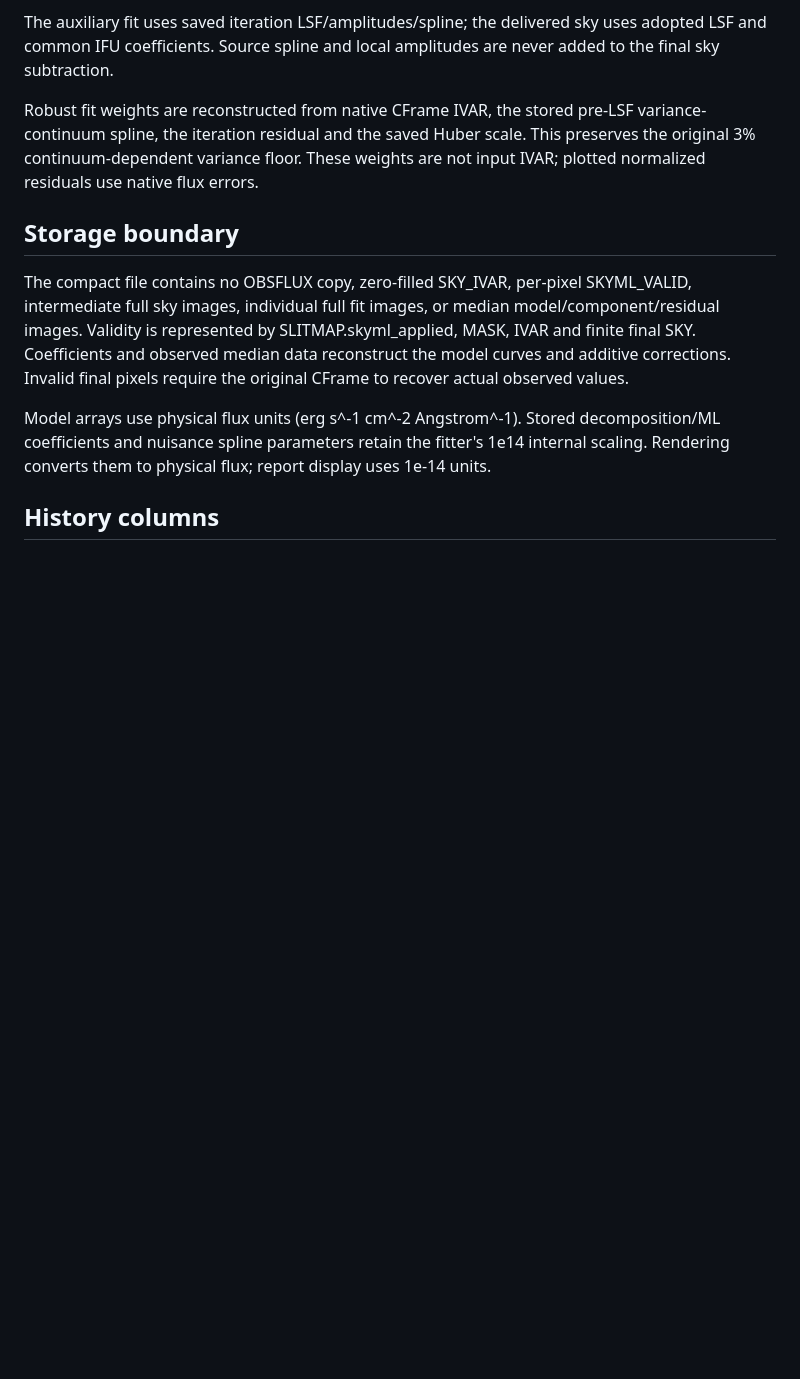
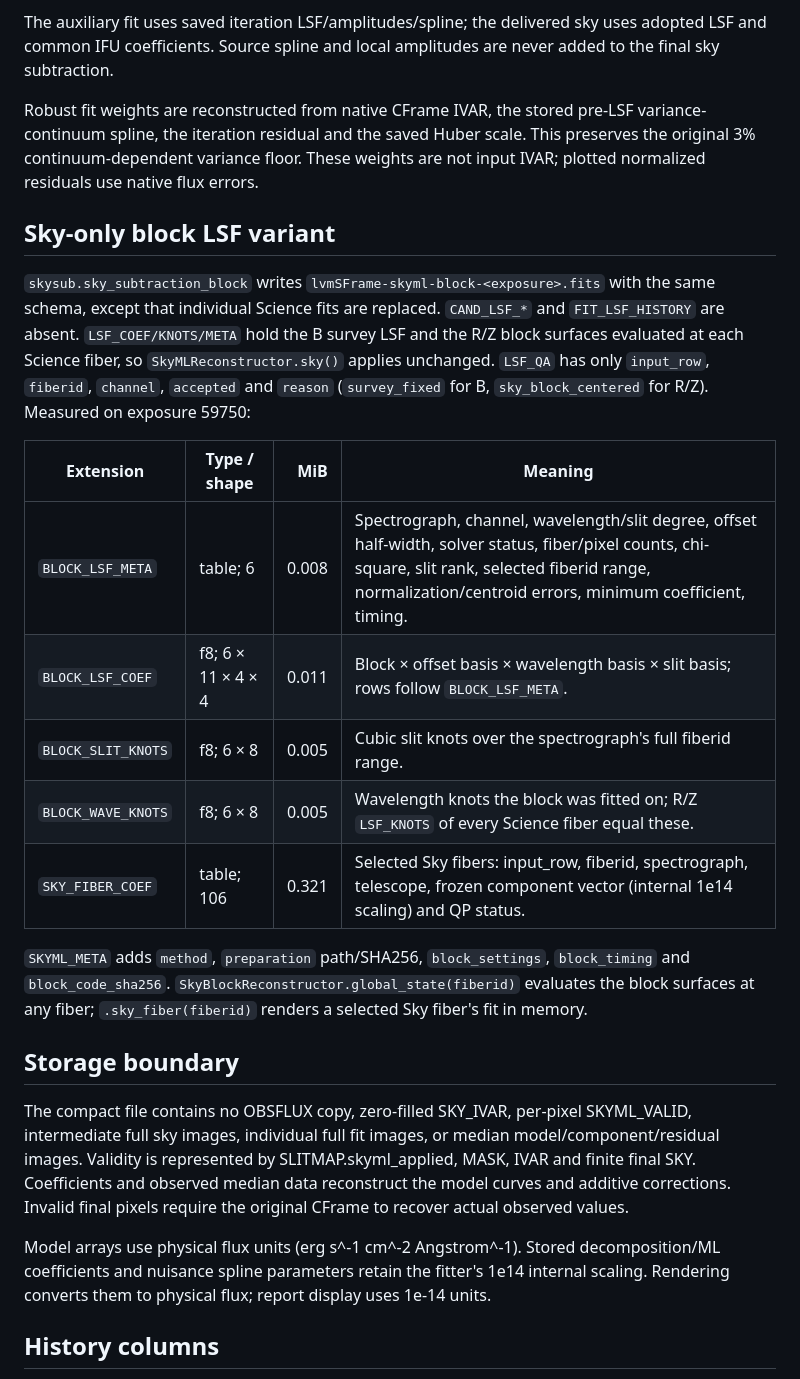
Before and after one commit to sdss/lvmsky, a Markdown page: skysub/sky_subtraction/FITS_STRUCTURE.md, the part around the change. GitHub-like rendering; blank space fills up the shorter version.

Commit message:
Document block-LSF extensions in the SkyML FITS contract

```diff
--- a/skysub/sky_subtraction/FITS_STRUCTURE.md
+++ b/skysub/sky_subtraction/FITS_STRUCTURE.md
@@ -100,6 +100,20 @@ The auxiliary fit uses saved iteration LSF/amplitudes/spline; the delivered sky
 
 Robust fit weights are reconstructed from native CFrame IVAR, the stored pre-LSF variance-continuum spline, the iteration residual and the saved Huber scale. This preserves the original 3% continuum-dependent variance floor. These weights are not input IVAR; plotted normalized residuals use native flux errors.
 
+## Sky-only block LSF variant
+
+`skysub.sky_subtraction_block` writes `lvmSFrame-skyml-block-<exposure>.fits` with the same schema, except that individual Science fits are replaced. `CAND_LSF_*` and `FIT_LSF_HISTORY` are absent. `LSF_COEF/KNOTS/META` hold the B survey LSF and the R/Z block surfaces evaluated at each Science fiber, so `SkyMLReconstructor.sky()` applies unchanged. `LSF_QA` has only `input_row`, `fiberid`, `channel`, `accepted` and `reason` (`survey_fixed` for B, `sky_block_centered` for R/Z). Measured on exposure 59750:
+
+| Extension | Type / shape | MiB | Meaning |
+|---|---|---:|---|
+| `BLOCK_LSF_META` | table; 6 | 0.008 | Spectrograph, channel, wavelength/slit degree, offset half-width, solver status, fiber/pixel counts, chi-square, slit rank, selected fiberid range, normalization/centroid errors, minimum coefficient, timing. |
+| `BLOCK_LSF_COEF` | f8; 6 × 11 × 4 × 4 | 0.011 | Block × offset basis × wavelength basis × slit basis; rows follow `BLOCK_LSF_META`. |
+| `BLOCK_SLIT_KNOTS` | f8; 6 × 8 | 0.005 | Cubic slit knots over the spectrograph's full fiberid range. |
+| `BLOCK_WAVE_KNOTS` | f8; 6 × 8 | 0.005 | Wavelength knots the block was fitted on; R/Z `LSF_KNOTS` of every Science fiber equal these. |
+| `SKY_FIBER_COEF` | table; 106 | 0.321 | Selected Sky fibers: input_row, fiberid, spectrograph, telescope, frozen component vector (internal 1e14 scaling) and QP status. |
+
+`SKYML_META` adds `method`, `preparation` path/SHA256, `block_settings`, `block_timing` and `block_code_sha256`. `SkyBlockReconstructor.global_state(fiberid)` evaluates the block surfaces at any fiber; `.sky_fiber(fiberid)` renders a selected Sky fiber's fit in memory.
+
 ## Storage boundary
 
 The compact file contains no OBSFLUX copy, zero-filled SKY_IVAR, per-pixel SKYML_VALID, intermediate full sky images, individual full fit images, or median model/component/residual images. Validity is represented by SLITMAP.skyml_applied, MASK, IVAR and finite final SKY. Coefficients and observed median data reconstruct the model curves and additive corrections. Invalid final pixels require the original CFrame to recover actual observed values.
```
